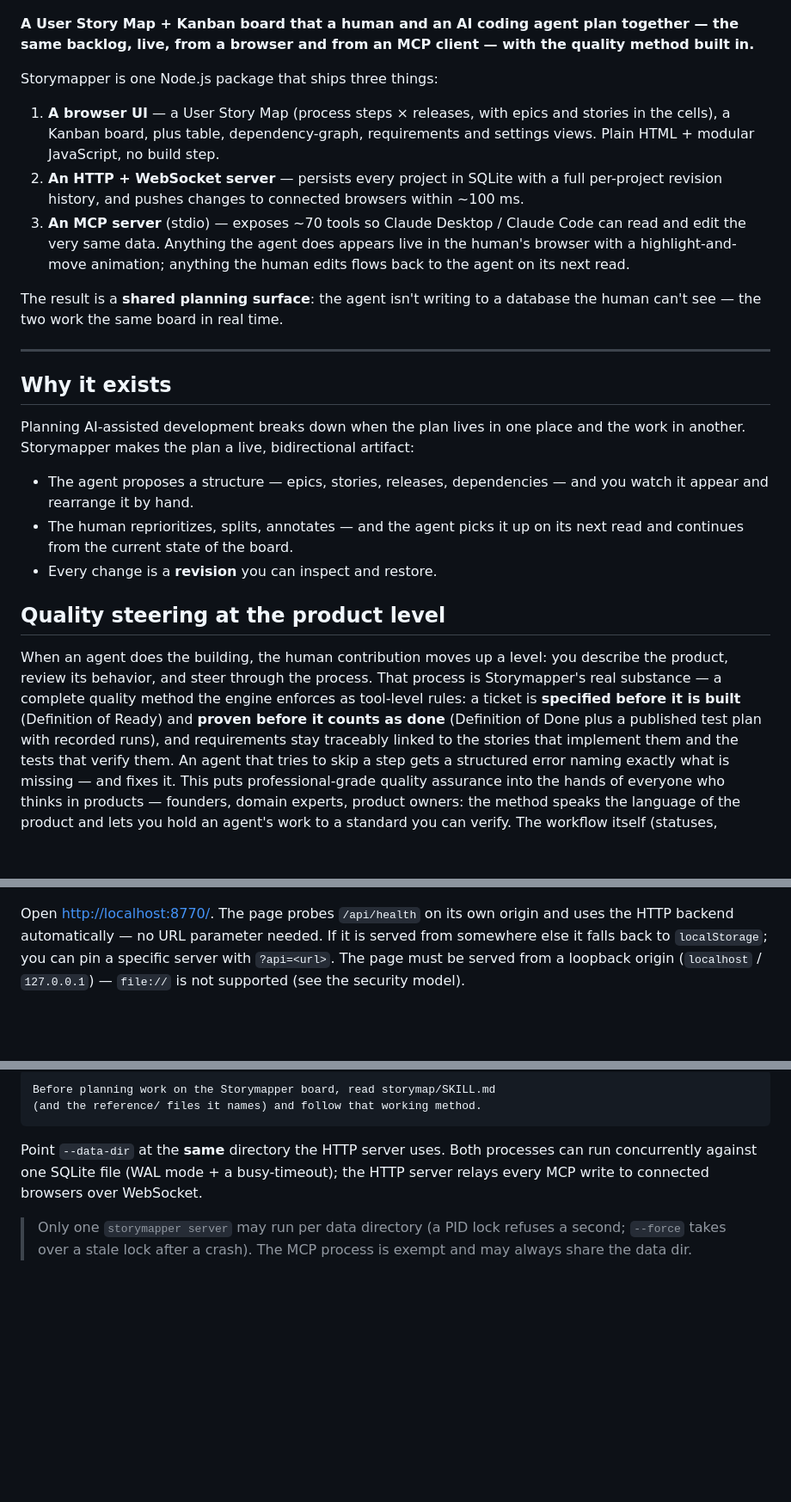
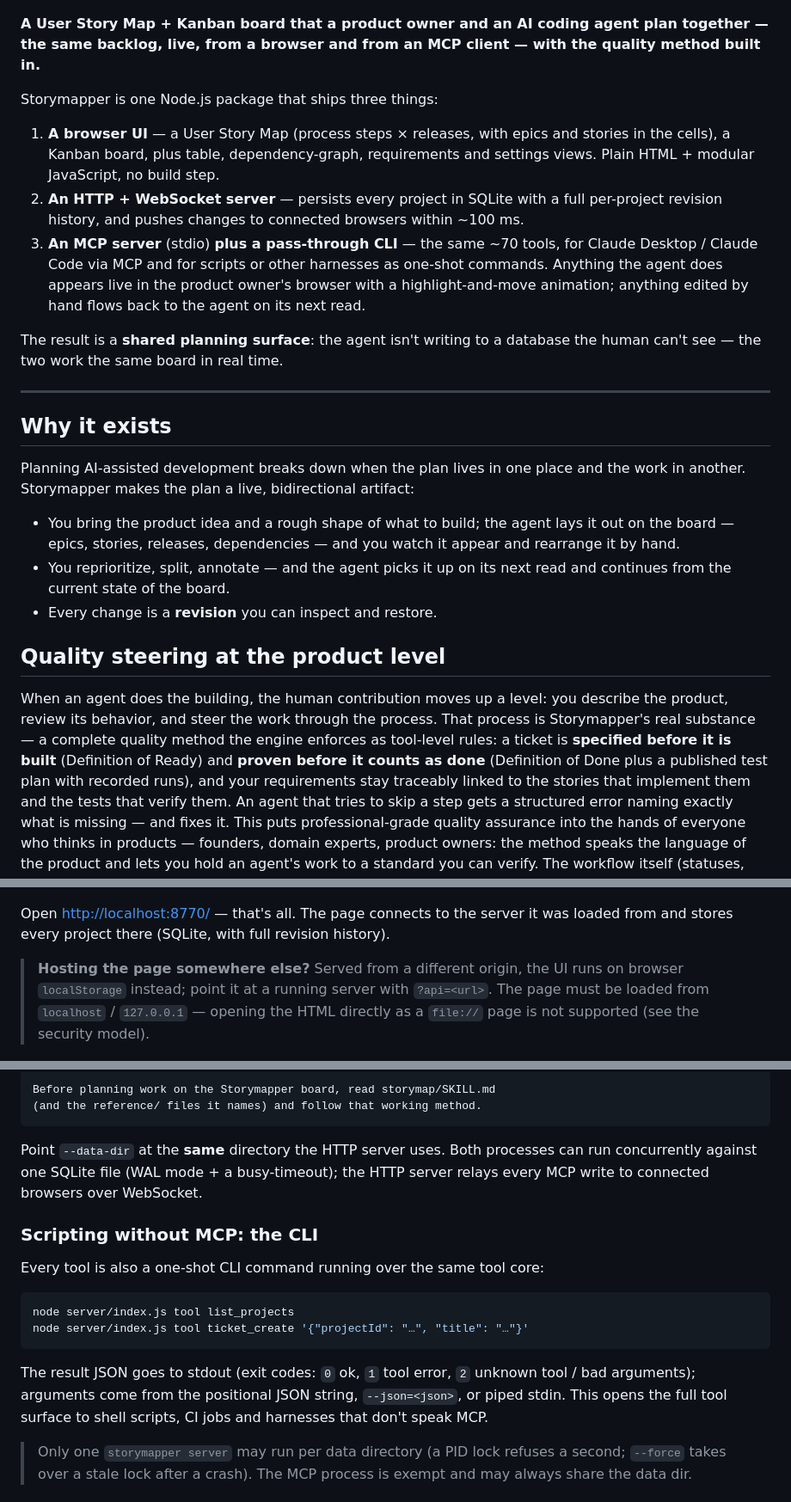
Before and after one commit to TomAtAP/storymapper, a Markdown page: README.md, 3 parts joined by grey strips. Shown at 86% size. Rendered like a GitHub page; blank space fills up the shorter version.

Commit message:
docs: README consistency pass — roles, human-initiated flow, hosting note, CLI
Co-Authored-By: Claude Fable 5 <noreply@anthropic.com>

````diff
--- a/README.md
+++ b/README.md
@@ -2,8 +2,8 @@
 
 ![Story Map view](docs/images/map.png)
 
-**A User Story Map + Kanban board that a human and an AI coding agent plan
-together — the same backlog, live, from a browser and from an MCP client —
+**A User Story Map + Kanban board that a product owner and an AI coding agent
+plan together — the same backlog, live, from a browser and from an MCP client —
 with the quality method built in.**
 
 Storymapper is one Node.js package that ships three things:
@@ -14,10 +14,11 @@ Storymapper is one Node.js package that ships three things:
 2. **An HTTP + WebSocket server** — persists every project in SQLite with a full
    per-project revision history, and pushes changes to connected browsers within
    ~100 ms.
-3. **An MCP server** (stdio) — exposes ~70 tools so Claude Desktop / Claude Code
-   can read and edit the very same data. Anything the agent does appears live in
-   the human's browser with a highlight-and-move animation; anything the human
-   edits flows back to the agent on its next read.
+3. **An MCP server** (stdio) **plus a pass-through CLI** — the same ~70 tools,
+   for Claude Desktop / Claude Code via MCP and for scripts or other harnesses
+   as one-shot commands. Anything the agent does appears live in the product
+   owner's browser with a highlight-and-move animation; anything edited by hand
+   flows back to the agent on its next read.
 
 The result is a **shared planning surface**: the agent isn't writing to a
 database the human can't see — the two work the same board in real time.
@@ -29,20 +30,22 @@ database the human can't see — the two work the same board in real time.
 Planning AI-assisted development breaks down when the plan lives in one place and
 the work in another. Storymapper makes the plan a live, bidirectional artifact:
 
-- The agent proposes a structure — epics, stories, releases, dependencies — and
-  you watch it appear and rearrange it by hand.
-- The human reprioritizes, splits, annotates — and the agent picks it up on its
-  next read and continues from the current state of the board.
+- You bring the product idea and a rough shape of what to build; the agent lays
+  it out on the board — epics, stories, releases, dependencies — and you watch
+  it appear and rearrange it by hand.
+- You reprioritize, split, annotate — and the agent picks it up on its next
+  read and continues from the current state of the board.
 - Every change is a **revision** you can inspect and restore.
 
 ## Quality steering at the product level
 
 When an agent does the building, the human contribution moves up a level: you
-describe the product, review its behavior, and steer through the process. That
+describe the product, review its behavior, and steer the work through the
+process. That
 process is Storymapper's real substance — a complete quality method the engine
 enforces as tool-level rules: a ticket is **specified before it is built**
 (Definition of Ready) and **proven before it counts as done** (Definition of
-Done plus a published test plan with recorded runs), and requirements stay
+Done plus a published test plan with recorded runs), and your requirements stay
 traceably linked to the stories that implement them and the tests that verify
 them. An agent that tries to skip a step gets a structured error naming exactly
 what is missing — and fixes it. This puts professional-grade quality assurance
@@ -103,11 +106,15 @@ npm start
 
 ![Kanban view](docs/images/kanban.png)
 
-Open <http://localhost:8770/>. The page probes `/api/health` on its own origin
-and uses the HTTP backend automatically — no URL parameter needed. If it is
-served from somewhere else it falls back to `localStorage`; you can pin a
-specific server with `?api=<url>`. The page must be served from a loopback origin
-(`localhost` / `127.0.0.1`) — `file://` is not supported (see the security model).
+Open <http://localhost:8770/> — that's all. The page connects to the server it
+was loaded from and stores every project there (SQLite, with full revision
+history).
+
+> **Hosting the page somewhere else?** Served from a different origin, the UI
+> runs on browser `localStorage` instead; point it at a running server with
+> `?api=<url>`. The page must be loaded from `localhost` / `127.0.0.1` — opening
+> the HTML directly as a `file://` page is not supported (see the security
+> model).
 
 ![Dependency graph view](docs/images/dependency-graph.png)
 
@@ -175,6 +183,20 @@ Point `--data-dir` at the **same** directory the HTTP server uses. Both processe
 can run concurrently against one SQLite file (WAL mode + a busy-timeout);
 the HTTP server relays every MCP write to connected browsers over WebSocket.
 
+### Scripting without MCP: the CLI
+
+Every tool is also a one-shot CLI command running over the same tool core:
+
+```sh
+node server/index.js tool list_projects
+node server/index.js tool ticket_create '{"projectId": "…", "title": "…"}'
+```
+
+The result JSON goes to stdout (exit codes: `0` ok, `1` tool error, `2` unknown
+tool / bad arguments); arguments come from the positional JSON string,
+`--json=<json>`, or piped stdin. This opens the full tool surface to shell
+scripts, CI jobs and harnesses that don't speak MCP.
+
 > Only one `storymapper server` may run per data directory (a PID lock refuses a
 > second; `--force` takes over a stale lock after a crash). The MCP process is
 > exempt and may always share the data dir.
````
Also changed, not shown: other parts of README.md (+4 -3 lines).
